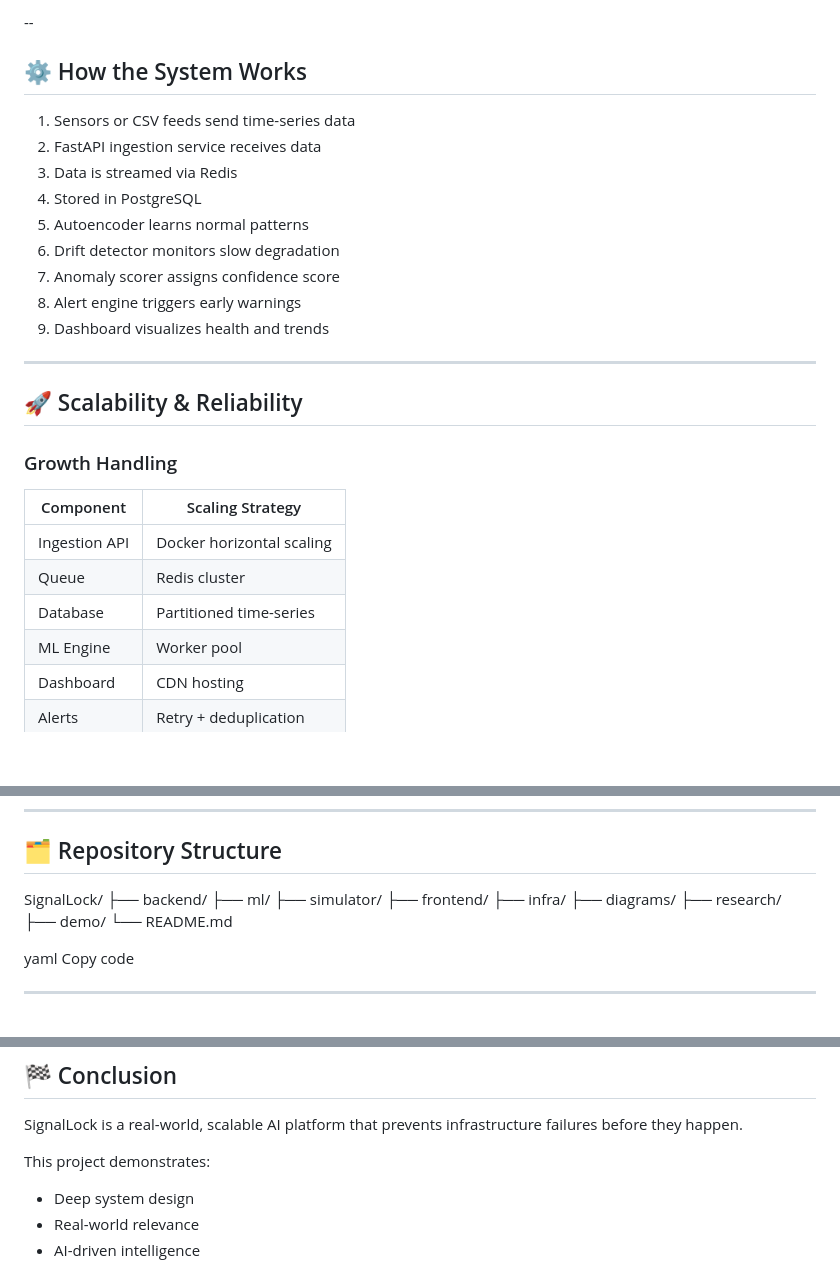
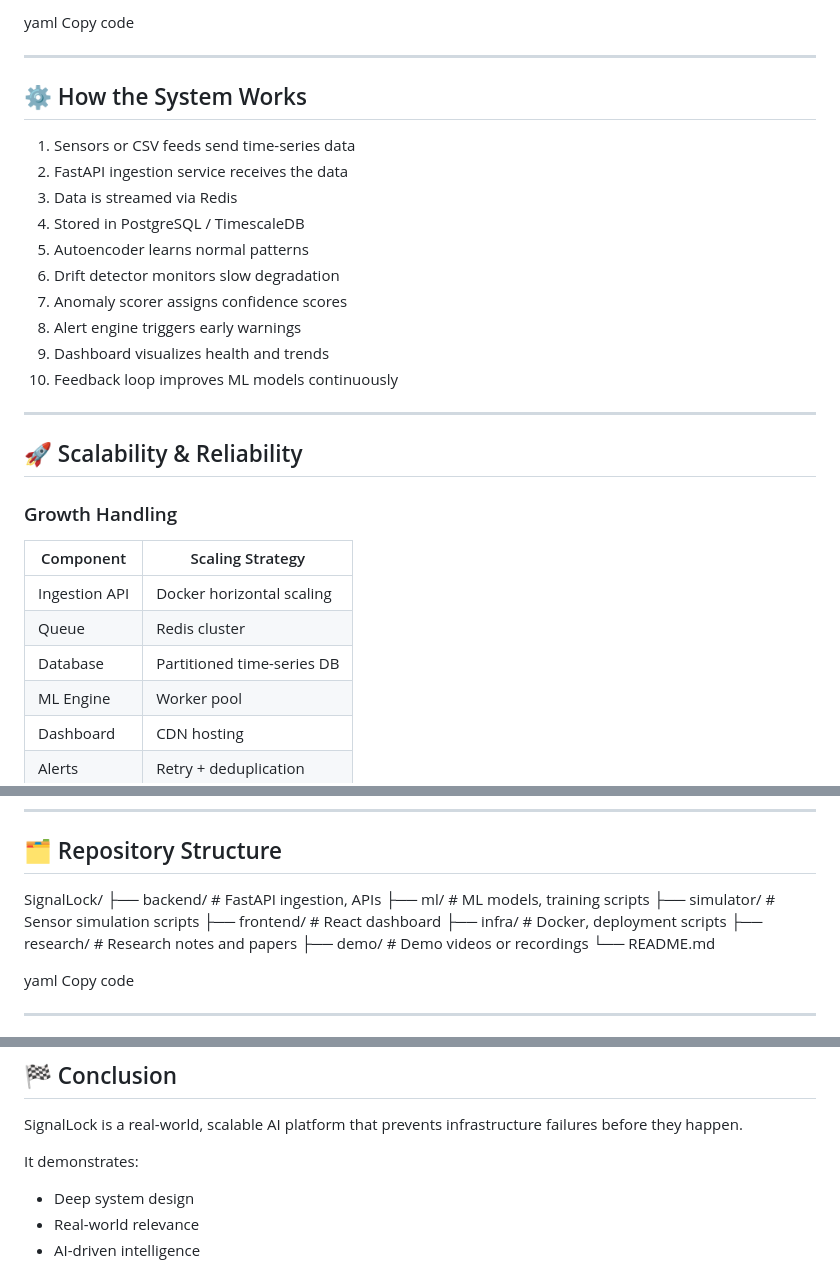
Before and after one commit to AnanyaSharma1953/HACK_WITH_WINTER, a Markdown page: README.md, 3 parts joined by grey strips. Rendered like a GitHub page; blank space fills up the shorter version.

```diff
--- a/README.md
+++ b/README.md
@@ -139,17 +155,21 @@ Collect Data → Store Data → Train Model → Detect Drift → Predict Risk
 
---
+yaml
+Copy code
+
+---
 
 ## ⚙ How the System Works
 
 1. Sensors or CSV feeds send time-series data
-2. FastAPI ingestion service receives data
+2. FastAPI ingestion service receives the data
 3. Data is streamed via Redis
-4. Stored in PostgreSQL
+4. Stored in PostgreSQL / TimescaleDB
 5. Autoencoder learns normal patterns
 6. Drift detector monitors slow degradation
-7. Anomaly scorer assigns confidence score
+7. Anomaly scorer assigns confidence scores
 8. Alert engine triggers early warnings
 9. Dashboard visualizes health and trends
+10. Feedback loop improves ML models continuously
 
 ---
 
@@ -161,7 +181,7 @@ Collect Data → Store Data → Train Model → Detect Drift → Predict Risk
 |----------|------------------|
 | Ingestion API | Docker horizontal scaling |
 | Queue | Redis cluster |
-| Database | Partitioned time-series |
+| Database | Partitioned time-series DB |
 | ML Engine | Worker pool |
 | Dashboard | CDN hosting |
 | Alerts | Retry + deduplication |
@@ -205,14 +225,13 @@ Collect Data → Store Data → Train Model → Detect Drift → Predict Risk
 ## 🗂 Repository Structure
 
 SignalLock/
-├── backend/
-├── ml/
-├── simulator/
-├── frontend/
-├── infra/
-├── diagrams/
-├── research/
-├── demo/
+├── backend/ # FastAPI ingestion, APIs
+├── ml/ # ML models, training scripts
+├── simulator/ # Sensor simulation scripts
+├── frontend/ # React dashboard
+├── infra/ # Docker, deployment scripts
+├── research/ # Research notes and papers
+├── demo/ # Demo videos or recordings
 └── README.md
 
 yaml
@@ -249,7 +268,7 @@ Demo video link:
 
 SignalLock is a real-world, scalable AI platform that prevents infrastructure failures before they happen.
 
-This project demonstrates:
+It demonstrates:
 - Deep system design
 - Real-world relevance
 - AI-driven intelligence
```
Also changed, not shown: other parts of README.md (+48 -32 lines).
